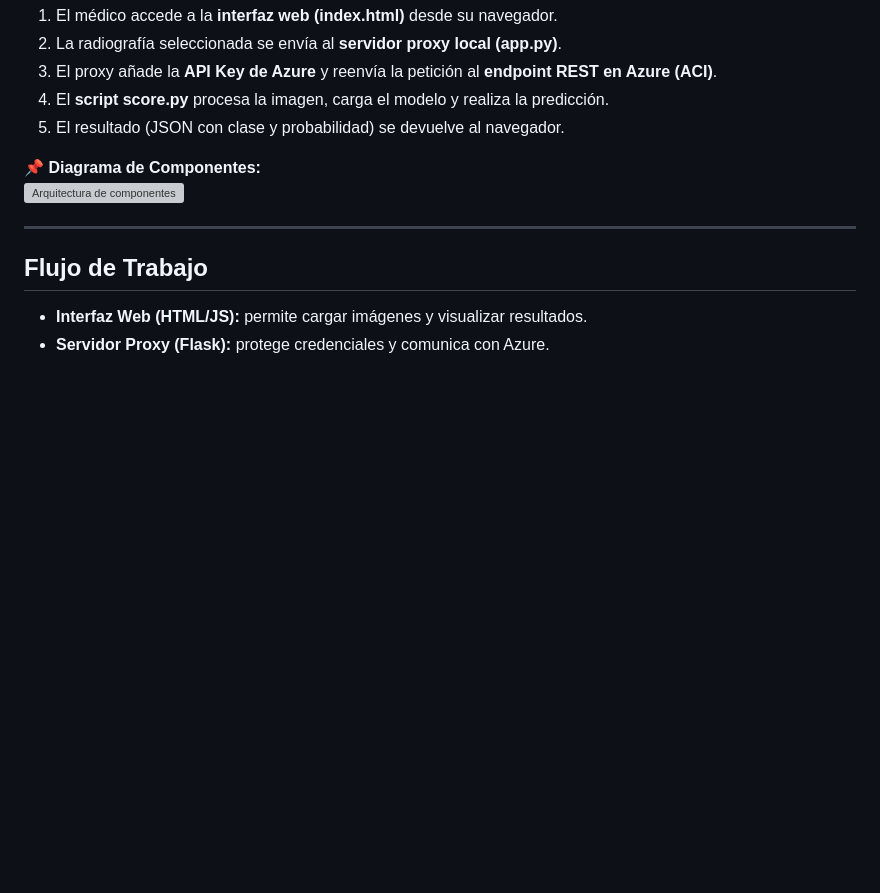
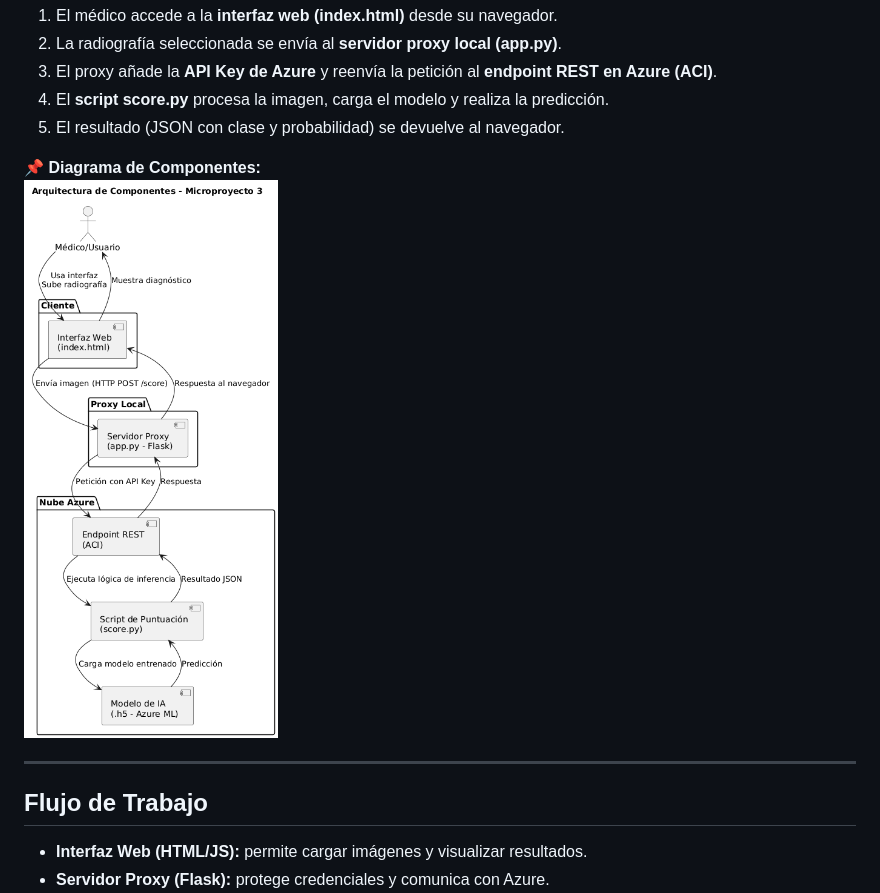
Before and after one commit to JSebastianSanchezN/MicroProyecto3Computacion, a Markdown page: README.md, the part around the change. Rendered like a GitHub page; blank space fills up the shorter version; grey boxes are pictures that could not be loaded.

```diff
--- a/README.md
+++ b/README.md
@@ -53,7 +53,7 @@ El sistema sigue una arquitectura cliente–servidor–nube:
 5. El resultado (JSON con clase y probabilidad) se devuelve al navegador.
 
 📌 **Diagrama de Componentes:**
-![Arquitectura de componentes](Arquitectura_de_componentes.png)
+![Arquitectura de componentes](arquitectura_de_componentes.png)
 
 ---
 
```
